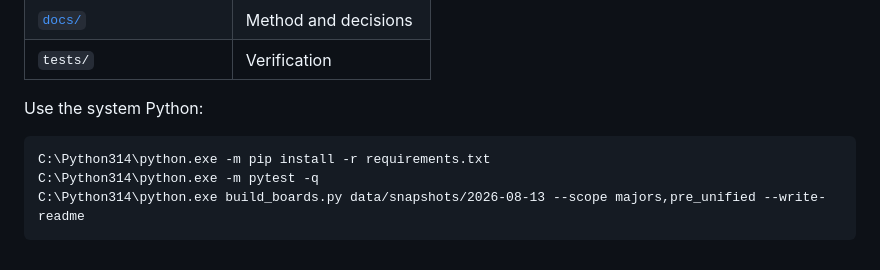
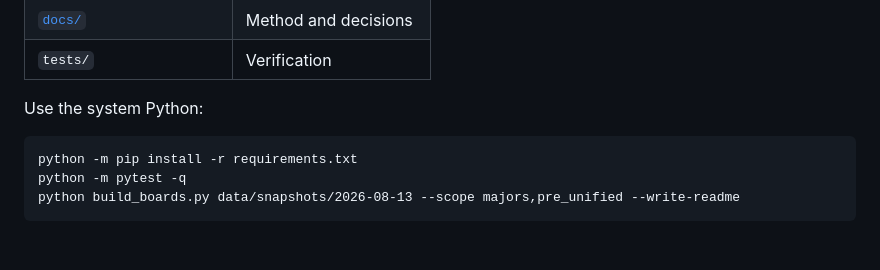
Before and after one commit to symonyeal/MMA-Career-Rankings, a Markdown page: README.md, the part around the change. GitHub-like rendering.

````diff
--- a/README.md
+++ b/README.md
@@ -298,7 +298,7 @@ conflict. See the [decision register](docs/DECISIONS.md).
 Use the system Python:
 
 ```text
-C:\Python314\python.exe -m pip install -r requirements.txt
-C:\Python314\python.exe -m pytest -q
-C:\Python314\python.exe build_boards.py data/snapshots/2026-08-13 --scope majors,pre_unified --write-readme
+python -m pip install -r requirements.txt
+python -m pytest -q
+python build_boards.py data/snapshots/2026-08-13 --scope majors,pre_unified --write-readme
 ```
````
Also changed, not shown: CLAUDE.md (+4 -3 lines).
